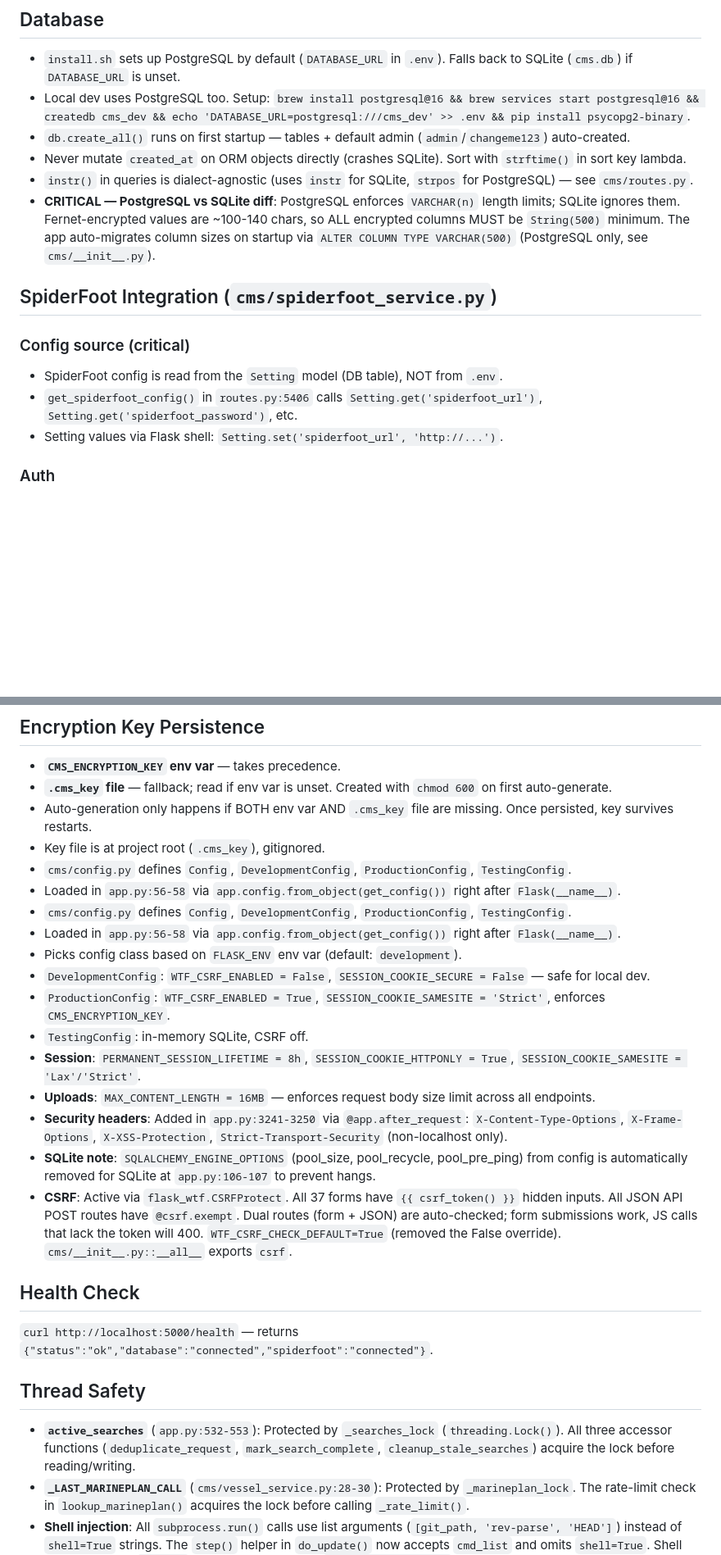
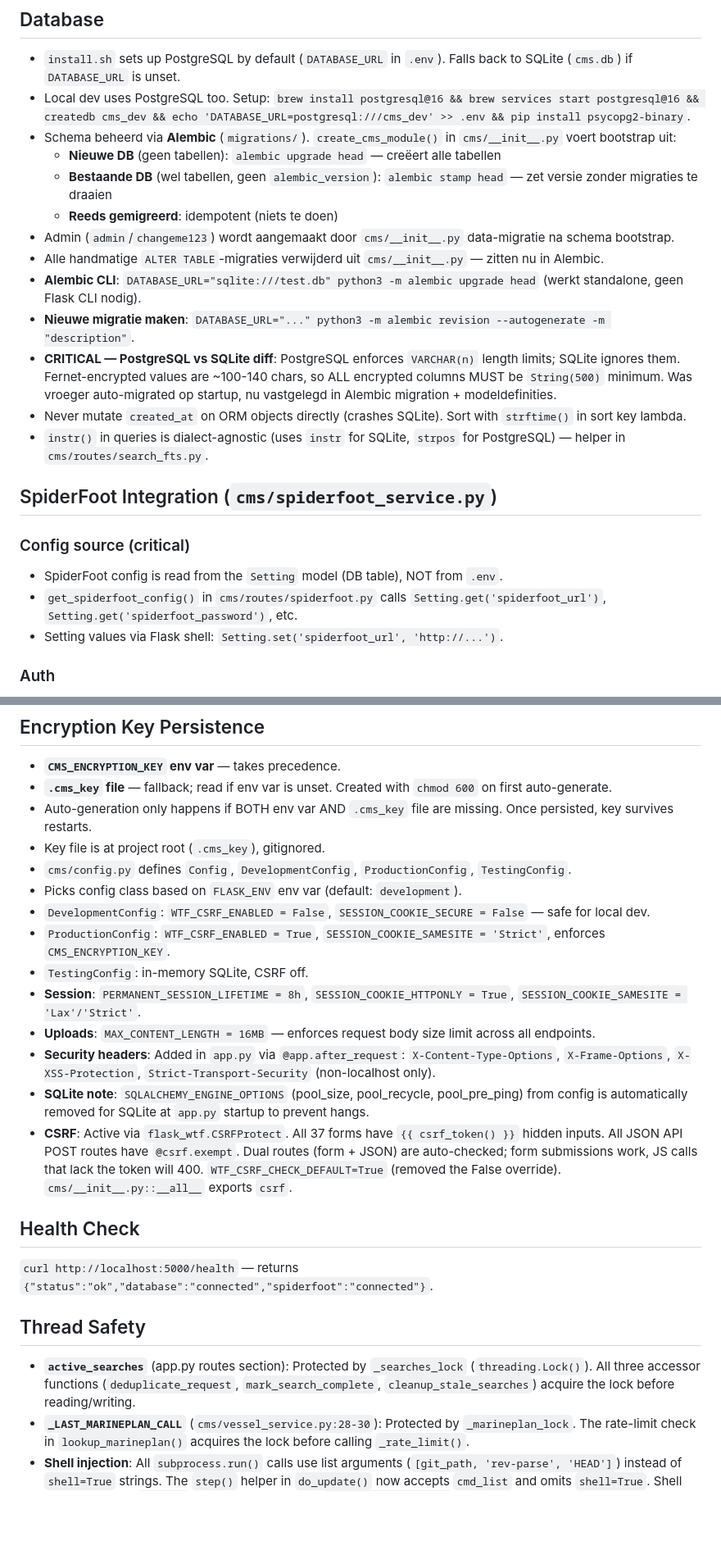
Before and after one commit to mail2jack/osint-dashboard, a Markdown page: AGENTS.md, 2 parts joined by grey strips. Shown at 82% size. GitHub-like rendering; blank space fills up the shorter version.

Commit message:
Update AGENTS.md: Alembic schema, routes structure, conftest

```diff
--- a/AGENTS.md
+++ b/AGENTS.md
@@ -9,16 +9,23 @@
 ## Database
 - `install.sh` sets up PostgreSQL by default (`DATABASE_URL` in `.env`). Falls back to SQLite (`cms.db`) if `DATABASE_URL` is unset.
 - Local dev uses PostgreSQL too. Setup: `brew install postgresql@16 && brew services start postgresql@16 && createdb cms_dev && echo 'DATABASE_URL=postgresql:///cms_dev' >> .env && pip install psycopg2-binary`.
-- `db.create_all()` runs on first startup — tables + default admin (`admin`/`changeme123`) auto-created.
+- Schema beheerd via **Alembic** (`migrations/`). `create_cms_module()` in `cms/__init__.py` voert bootstrap uit:
+  - **Nieuwe DB** (geen tabellen): `alembic upgrade head` — creëert alle tabellen
+  - **Bestaande DB** (wel tabellen, geen `alembic_version`): `alembic stamp head` — zet versie zonder migraties te draaien
+  - **Reeds gemigreerd**: idempotent (niets te doen)
+- Admin (`admin`/`changeme123`) wordt aangemaakt door `cms/__init__.py` data-migratie na schema bootstrap.
+- Alle handmatige `ALTER TABLE`-migraties verwijderd uit `cms/__init__.py` — zitten nu in Alembic.
+- **Alembic CLI**: `DATABASE_URL="sqlite:///test.db" python3 -m alembic upgrade head` (werkt standalone, geen Flask CLI nodig).
+- **Nieuwe migratie maken**: `DATABASE_URL="..." python3 -m alembic revision --autogenerate -m "description"`.
+- **CRITICAL — PostgreSQL vs SQLite diff**: PostgreSQL enforces `VARCHAR(n)` length limits; SQLite ignores them. Fernet-encrypted values are ~100-140 chars, so ALL encrypted columns MUST be `String(500)` minimum. Was vroeger auto-migrated op startup, nu vastgelegd in Alembic migration + modeldefinities.
 - Never mutate `created_at` on ORM objects directly (crashes SQLite). Sort with `strftime()` in sort key lambda.
-- `instr()` in queries is dialect-agnostic (uses `instr` for SQLite, `strpos` for PostgreSQL) — see `cms/routes.py`.
-- **CRITICAL — PostgreSQL vs SQLite diff**: PostgreSQL enforces `VARCHAR(n)` length limits; SQLite ignores them. Fernet-encrypted values are ~100-140 chars, so ALL encrypted columns MUST be `String(500)` minimum. The app auto-migrates column sizes on startup via `ALTER COLUMN TYPE VARCHAR(500)` (PostgreSQL only, see `cms/__init__.py`).
+- `instr()` in queries is dialect-agnostic (uses `instr` for SQLite, `strpos` for PostgreSQL) — helper in `cms/routes/search_fts.py`.
 
 ## SpiderFoot Integration (`cms/spiderfoot_service.py`)
 
 ### Config source (critical)
 - SpiderFoot config is read from the `Setting` model (DB table), NOT from `.env`.
-- `get_spiderfoot_config()` in `routes.py:5406` calls `Setting.get('spiderfoot_url')`, `Setting.get('spiderfoot_password')`, etc.
+- `get_spiderfoot_config()` in `cms/routes/spiderfoot.py` calls `Setting.get('spiderfoot_url')`, `Setting.get('spiderfoot_password')`, etc.
 - Setting values via Flask shell: `Setting.set('spiderfoot_url', 'http://...')`.
 
 ### Auth
@@ -132,24 +139,21 @@
 - Auto-generation only happens if BOTH env var AND `.cms_key` file are missing. Once persisted, key survives restarts.
 - Key file is at project root (`.cms_key`), gitignored.
 - `cms/config.py` defines `Config`, `DevelopmentConfig`, `ProductionConfig`, `TestingConfig`.
-- Loaded in `app.py:56-58` via `app.config.from_object(get_config())` right after `Flask(__name__)`.
-- `cms/config.py` defines `Config`, `DevelopmentConfig`, `ProductionConfig`, `TestingConfig`.
-- Loaded in `app.py:56-58` via `app.config.from_object(get_config())` right after `Flask(__name__)`.
 - Picks config class based on `FLASK_ENV` env var (default: `development`).
 - `DevelopmentConfig`: `WTF_CSRF_ENABLED = False`, `SESSION_COOKIE_SECURE = False` — safe for local dev.
 - `ProductionConfig`: `WTF_CSRF_ENABLED = True`, `SESSION_COOKIE_SAMESITE = 'Strict'`, enforces `CMS_ENCRYPTION_KEY`.
 - `TestingConfig`: in-memory SQLite, CSRF off.
 - **Session**: `PERMANENT_SESSION_LIFETIME = 8h`, `SESSION_COOKIE_HTTPONLY = True`, `SESSION_COOKIE_SAMESITE = 'Lax'/'Strict'`.
 - **Uploads**: `MAX_CONTENT_LENGTH = 16MB` — enforces request body size limit across all endpoints.
-- **Security headers**: Added in `app.py:3241-3250` via `@app.after_request`: `X-Content-Type-Options`, `X-Frame-Options`, `X-XSS-Protection`, `Strict-Transport-Security` (non-localhost only).
-- **SQLite note**: `SQLALCHEMY_ENGINE_OPTIONS` (pool_size, pool_recycle, pool_pre_ping) from config is automatically removed for SQLite at `app.py:106-107` to prevent hangs.
+- **Security headers**: Added in `app.py` via `@app.after_request`: `X-Content-Type-Options`, `X-Frame-Options`, `X-XSS-Protection`, `Strict-Transport-Security` (non-localhost only).
+- **SQLite note**: `SQLALCHEMY_ENGINE_OPTIONS` (pool_size, pool_recycle, pool_pre_ping) from config is automatically removed for SQLite at `app.py` startup to prevent hangs.
 - **CSRF**: Active via `flask_wtf.CSRFProtect`. All 37 forms have `{{ csrf_token() }}` hidden inputs. All JSON API POST routes have `@csrf.exempt`. Dual routes (form + JSON) are auto-checked; form submissions work, JS calls that lack the token will 400. `WTF_CSRF_CHECK_DEFAULT=True` (removed the False override). `cms/__init__.py::__all__` exports `csrf`.
 
 ## Health Check
 `curl http://localhost:5000/health` — returns `{"status":"ok","database":"connected","spiderfoot":"connected"}`.
 
 ## Thread Safety
-- **`active_searches`** (`app.py:532-553`): Protected by `_searches_lock` (`threading.Lock()`). All three accessor functions (`deduplicate_request`, `mark_search_complete`, `cleanup_stale_searches`) acquire the lock before reading/writing.
+- **`active_searches`** (app.py routes section): Protected by `_searches_lock` (`threading.Lock()`). All three accessor functions (`deduplicate_request`, `mark_search_complete`, `cleanup_stale_searches`) acquire the lock before reading/writing.
 - **`_LAST_MARINEPLAN_CALL`** (`cms/vessel_service.py:28-30`): Protected by `_marineplan_lock`. The rate-limit check in `lookup_marineplan()` acquires the lock before calling `_rate_limit()`.
 - **Shell injection**: All `subprocess.run()` calls use list arguments (`[git_path, 'rev-parse', 'HEAD']`) instead of `shell=True` strings. The `step()` helper in `do_update()` now accepts `cmd_list` and omits `shell=True`. Shell expansion (e.g. `$(date)`) replaced with Python `datetime.strftime()`.
 
```
Also changed, not shown: other parts of AGENTS.md (+10 -8 lines).
